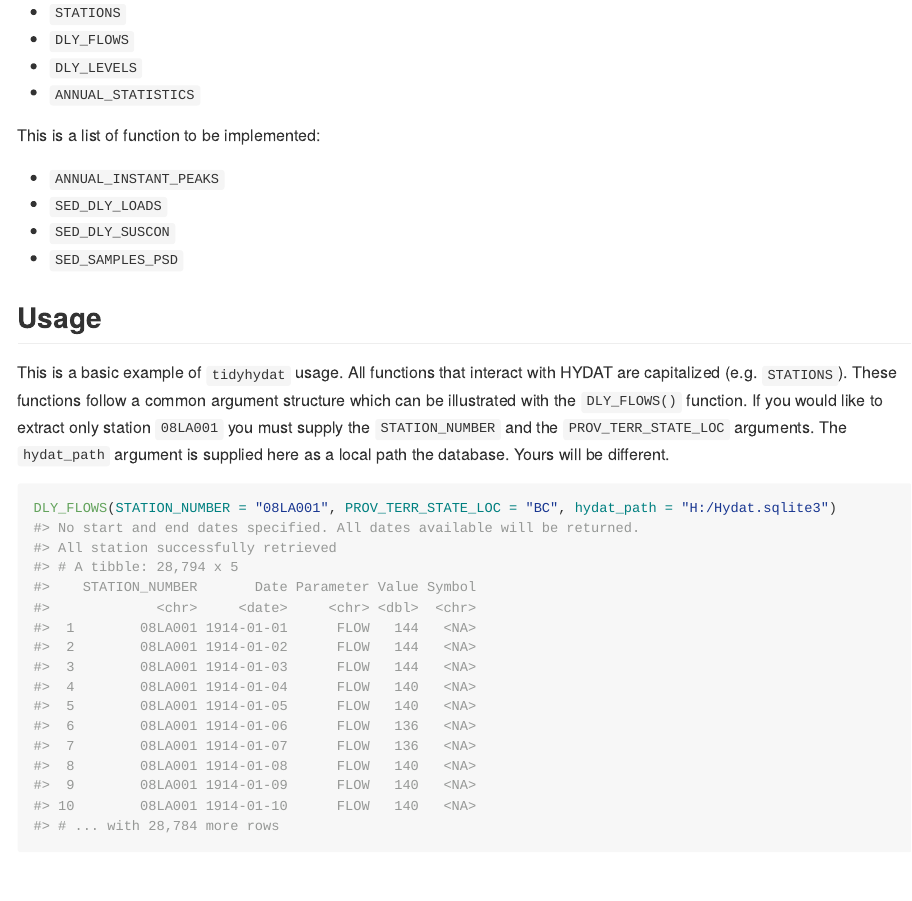
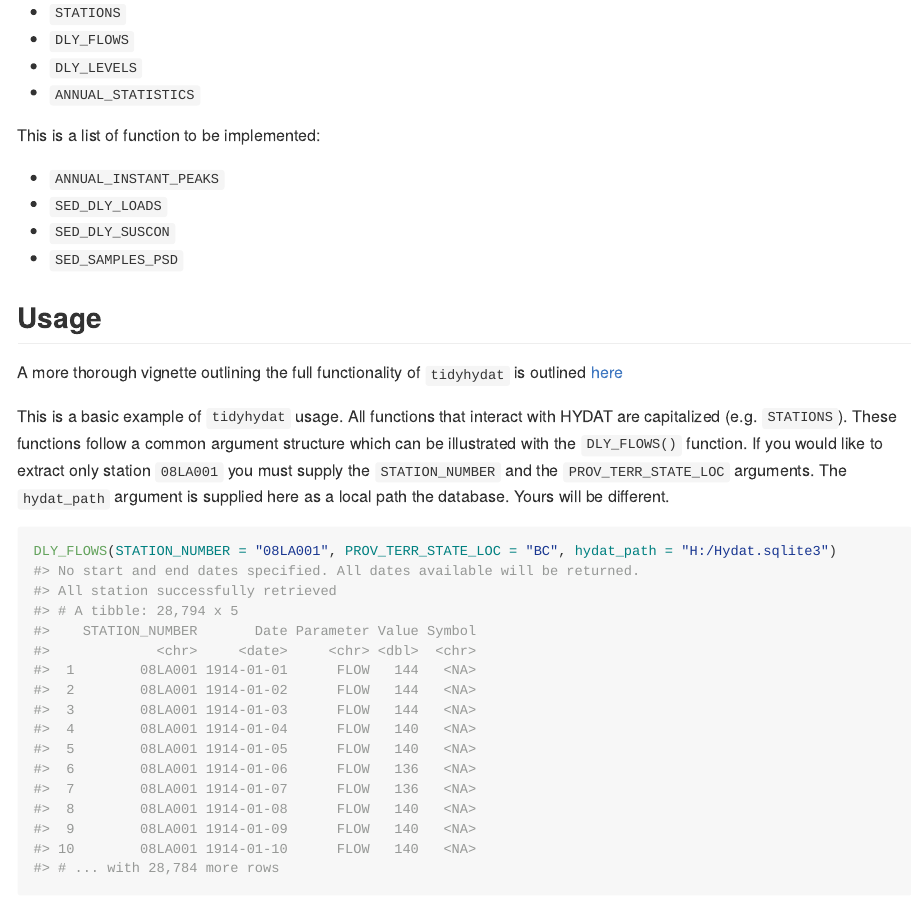
Before and after one commit to ropensci/tidyhydat, an R Markdown document (README.Rmd): the page in a window 1100 px wide, from 1200 px down. The pictures show the output file README.md that the author committed with the source, drawn offline in the style of GitHub; badge pictures from the web are left out.

Commit message:
UPDATE docs

````diff
--- a/README.Rmd
+++ b/README.Rmd
@@ -67,6 +67,8 @@ This is a list of function to be implemented:
 
 ## Usage
 
+A more thorough vignette outlining the full functionality of `tidyhydat` is outlined [here](https://github.com/bcgov/tidyhydat/blob/master/vignettes/tidyhydat.md)
+
 This is a basic example of `tidyhydat` usage. All functions that interact with HYDAT are capitalized (e.g. `STATIONS`). These functions follow a common argument structure which can be illustrated with the `DLY_FLOWS()` function. If you would like to extract only station `08LA001` you must supply the `STATION_NUMBER` and the `PROV_TERR_STATE_LOC` arguments. The `hydat_path` argument is supplied here as a local path the database. Yours will be different.
 
 ```{r example, warning=FALSE}
````
Also changed, not shown: README.md, vignettes/tidyhydat.md.
